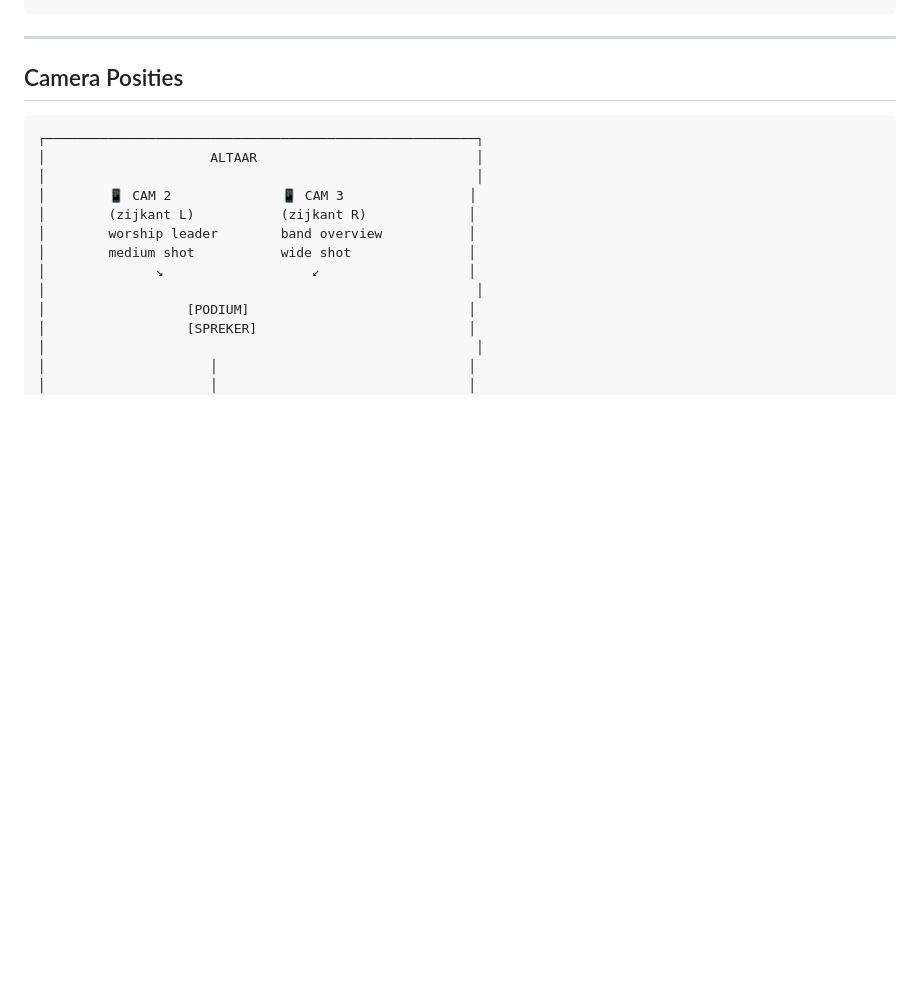
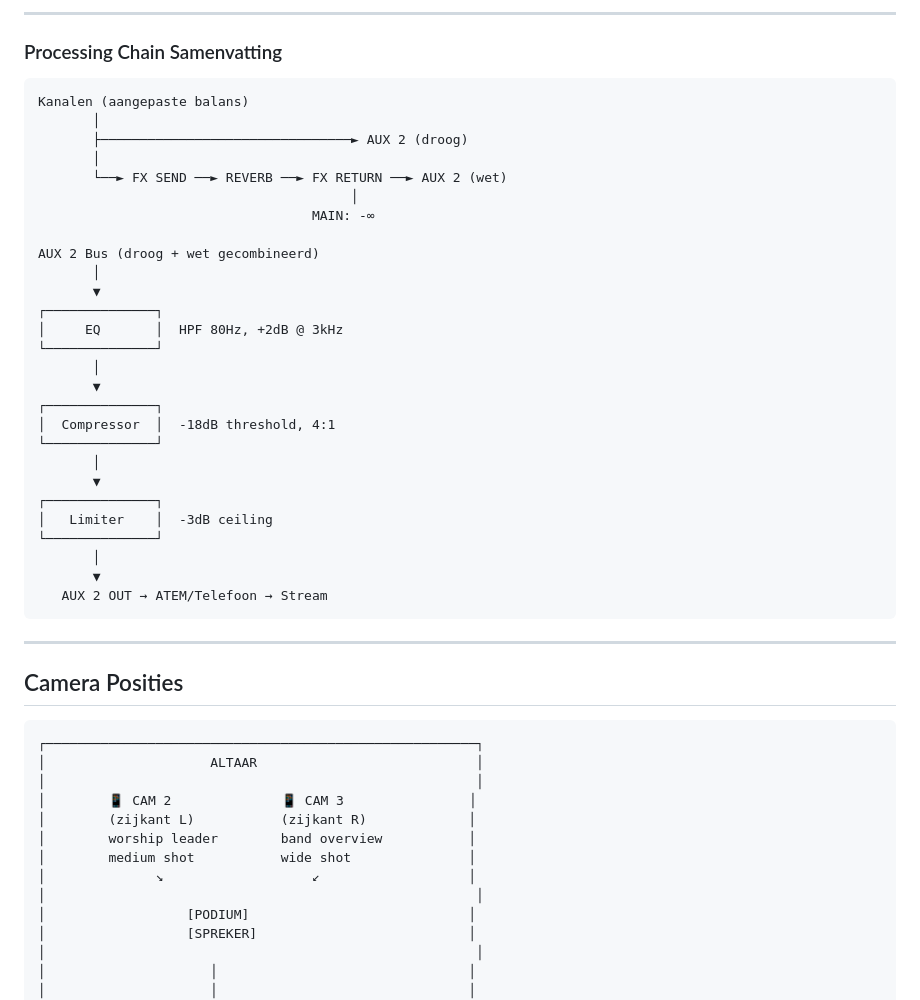
Before and after one commit to mateiclaudiu/worship-flow, a Markdown page: docs/streaming-video-setup.md, the part around one of its changes. Drawn GitHub-style; blank space fills up the shorter version.

````diff
--- a/docs/streaming-video-setup.md
+++ b/docs/streaming-video-setup.md
@@ -154,3 +286,35 @@ FX Send naar AUX 2 (optioneel):
+---
+
+### Processing Chain Samenvatting
+
+```
+Kanalen (aangepaste balans)
+       │
+       ├────────────────────────────────► AUX 2 (droog)
+       │
+       └──► FX SEND ──► REVERB ──► FX RETURN ──► AUX 2 (wet)
+                                        │
+                                   MAIN: -∞
+
+AUX 2 Bus (droog + wet gecombineerd)
+       │
+       ▼
+┌──────────────┐
+│     EQ       │  HPF 80Hz, +2dB @ 3kHz
+└──────────────┘
+       │
+       ▼
+┌──────────────┐
+│  Compressor  │  -18dB threshold, 4:1
+└──────────────┘
+       │
+       ▼
+┌──────────────┐
+│   Limiter    │  -3dB ceiling
+└──────────────┘
+       │
+       ▼
+   AUX 2 OUT → ATEM/Telefoon → Stream
 ```
 
 ---
````
Also changed, not shown: other parts of docs/streaming-video-setup.md (+155 -23 lines).
